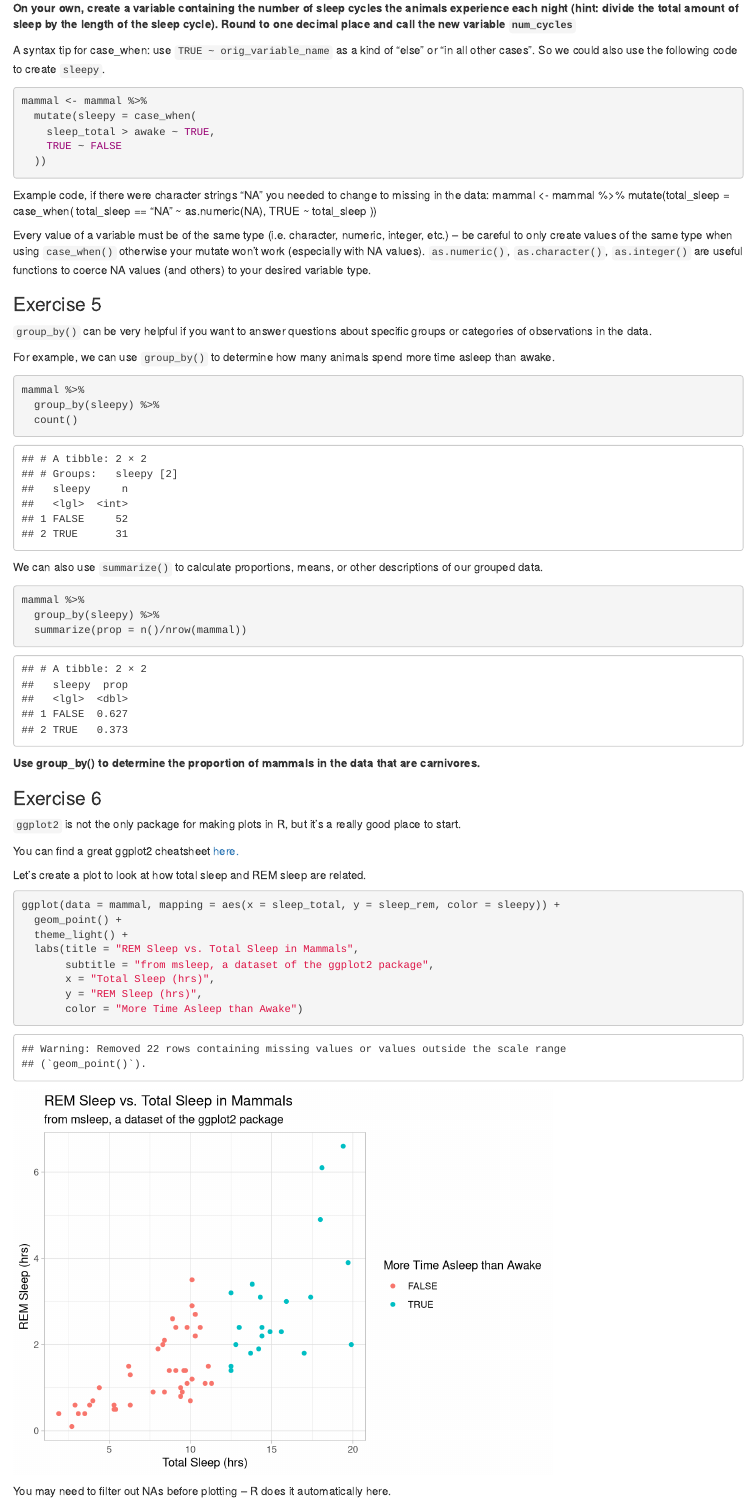
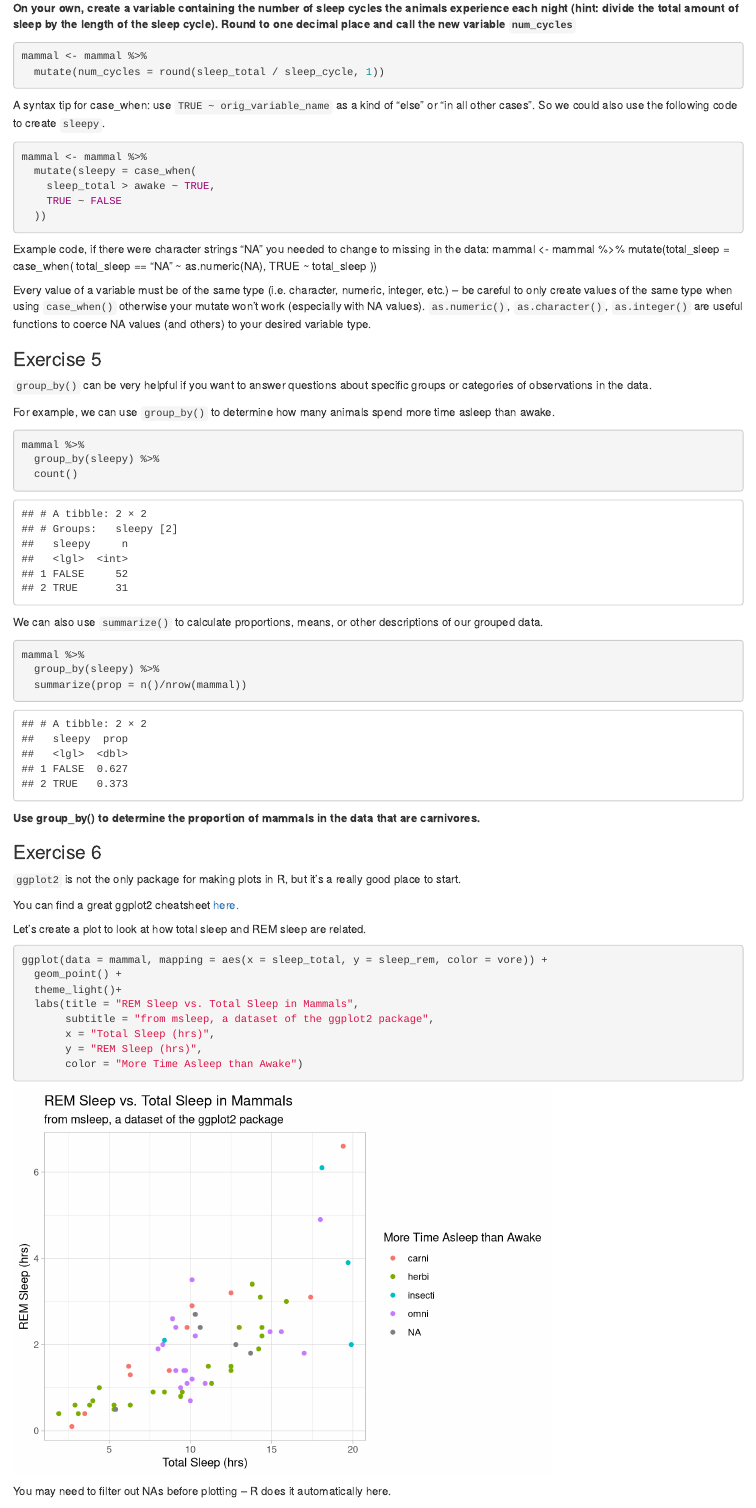
Before and after one commit to li11ianc/r-101, an R Markdown document (intro-to-r.Rmd): the page in a window 1100 px wide, from 10000 px down. Rendered offline with R 4.5, knitr and Pandoc, with nearby package versions; drawn as R Markdown's standard HTML page in place of the format the file asks for.

Commit message:
added some solutions

````diff
--- a/intro-to-r.Rmd
+++ b/intro-to-r.Rmd
@@ -279,6 +279,11 @@ mammal <- mammal %>%
 
 **On your own, create a variable containing the number of sleep cycles the animals experience each night (hint: divide the total amount of sleep by the length of the sleep cycle). Round to one decimal place and call the new variable `num_cycles`**
 
+```{r}
+mammal <- mammal %>%
+  mutate(num_cycles = round(sleep_total / sleep_cycle, 1))
+```
+
 A syntax tip for case_when: use `TRUE ~ orig_variable_name` as a kind of "else" or "in all other cases". So we could also use the following code to create `sleepy`.
 
 ```{r}
@@ -329,10 +334,10 @@ You can find a great ggplot2 cheatsheet [here.](https://rstudio.com/wp-content/u
 
 Let's create a plot to look at how total sleep and REM sleep are related.
 
-```{r}
-ggplot(data = mammal, mapping = aes(x = sleep_total, y = sleep_rem, color = sleepy)) +
+```{r message=FALSE, warning = FALSE}
+ggplot(data = mammal, mapping = aes(x = sleep_total, y = sleep_rem, color = vore)) +
   geom_point() +
-  theme_light() +
+  theme_light()+
   labs(title = "REM Sleep vs. Total Sleep in Mammals",
        subtitle = "from msleep, a dataset of the ggplot2 package",
        x = "Total Sleep (hrs)",
````
Also changed, not shown: intro-to-r.Rmd (6 more changed lines).
